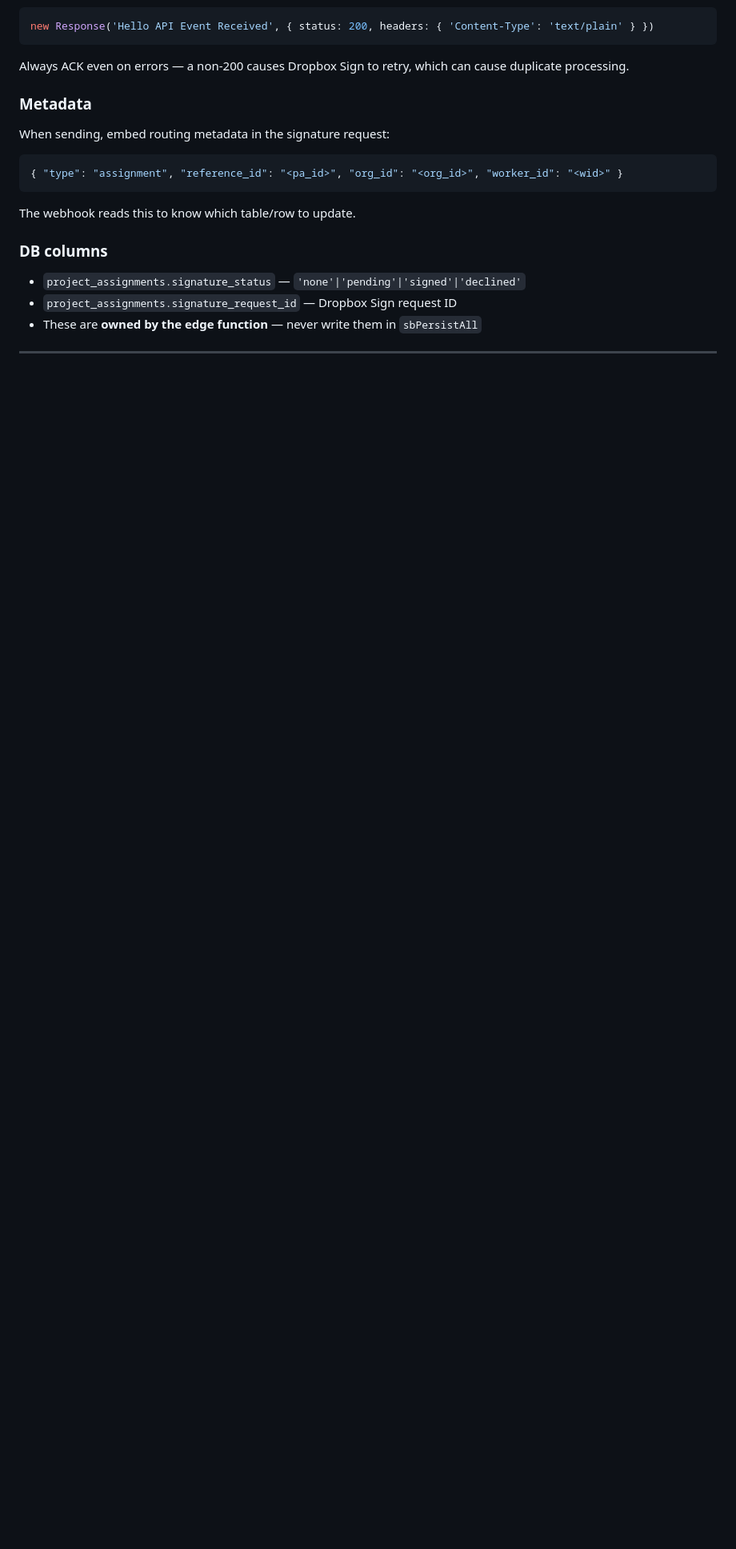
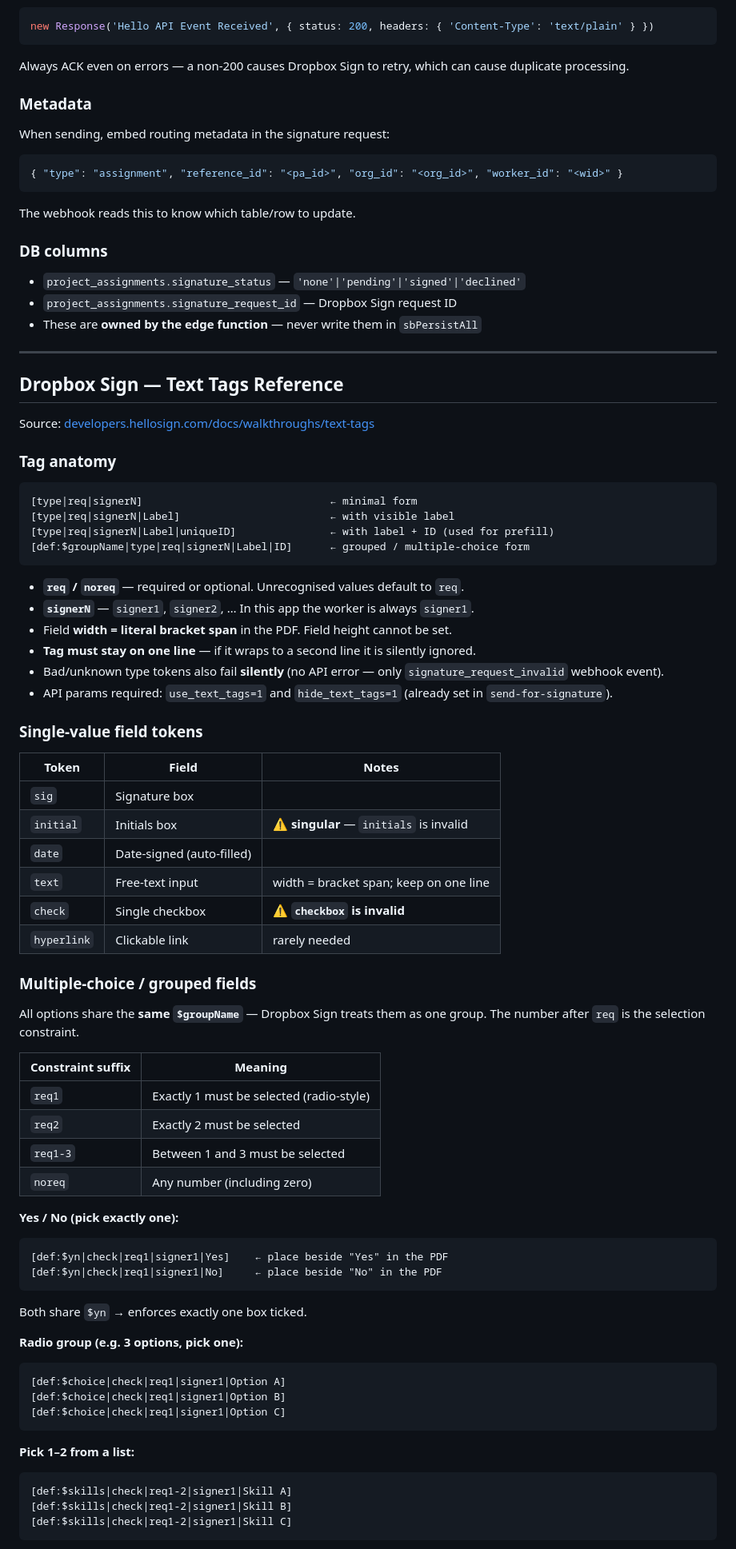
Before and after one commit to dylashsav-beep/Labour-Compliance-and-Management, a Markdown page: CLAUDE.md, the part around one of its changes. Shown at 80% size. GitHub-like rendering; blank space fills up the shorter version.

Commit message:
docs: add Dropbox Sign text tags reference to CLAUDE.md
Full tag anatomy, all single-value tokens (with the initials/checkbox
gotchas called out), grouped/radio field syntax with constraint suffixes,
and a worked Yes/No example. Sourced from developers.hellosign.com.

https://claude.ai/code/session_01WN9si7sja4h8Ur3FVnuH9E

````diff
--- a/CLAUDE.md
+++ b/CLAUDE.md
@@ -322,3 +322,70 @@ The webhook reads this to know which table/row to update.
 - `project_assignments.signature_status` — `'none'|'pending'|'signed'|'declined'`
 - `project_assignments.signature_request_id` — Dropbox Sign request ID
 - These are **owned by the edge function** — never write them in `sbPersistAll`
+
+---
+
+## Dropbox Sign — Text Tags Reference
+
+Source: [developers.hellosign.com/docs/walkthroughs/text-tags](https://developers.hellosign.com/docs/walkthroughs/text-tags)
+
+### Tag anatomy
+
+```
+[type|req|signerN]                              ← minimal form
+[type|req|signerN|Label]                        ← with visible label
+[type|req|signerN|Label|uniqueID]               ← with label + ID (used for prefill)
+[def:$groupName|type|req|signerN|Label|ID]      ← grouped / multiple-choice form
+```
+
+- **`req` / `noreq`** — required or optional. Unrecognised values default to `req`.
+- **`signerN`** — `signer1`, `signer2`, … In this app the worker is always `signer1`.
+- Field **width = literal bracket span** in the PDF. Field height cannot be set.
+- **Tag must stay on one line** — if it wraps to a second line it is silently ignored.
+- Bad/unknown type tokens also fail **silently** (no API error — only `signature_request_invalid` webhook event).
+- API params required: `use_text_tags=1` and `hide_text_tags=1` (already set in `send-for-signature`).
+
+### Single-value field tokens
+
+| Token | Field | Notes |
+|---|---|---|
+| `sig` | Signature box | |
+| `initial` | Initials box | ⚠️ **singular** — `initials` is invalid |
+| `date` | Date-signed (auto-filled) | |
+| `text` | Free-text input | width = bracket span; keep on one line |
+| `check` | Single checkbox | ⚠️ **`checkbox` is invalid** |
+| `hyperlink` | Clickable link | rarely needed |
+
+### Multiple-choice / grouped fields
+
+All options share the **same `$groupName`** — Dropbox Sign treats them as one group.
+The number after `req` is the selection constraint.
+
+| Constraint suffix | Meaning |
+|---|---|
+| `req1` | Exactly 1 must be selected (radio-style) |
+| `req2` | Exactly 2 must be selected |
+| `req1-3` | Between 1 and 3 must be selected |
+| `noreq` | Any number (including zero) |
+
+**Yes / No (pick exactly one):**
+```
+[def:$yn|check|req1|signer1|Yes]    ← place beside "Yes" in the PDF
+[def:$yn|check|req1|signer1|No]     ← place beside "No" in the PDF
+```
+Both share `$yn` → enforces exactly one box ticked.
+
+**Radio group (e.g. 3 options, pick one):**
+```
+[def:$choice|check|req1|signer1|Option A]
+[def:$choice|check|req1|signer1|Option B]
+[def:$choice|check|req1|signer1|Option C]
+```
+
+**Pick 1–2 from a list:**
+```
+[def:$skills|check|req1-2|signer1|Skill A]
+[def:$skills|check|req1-2|signer1|Skill B]
+[def:$skills|check|req1-2|signer1|Skill C]
+```
+
````
Also changed, not shown: other parts of CLAUDE.md (+5 -0 lines).
